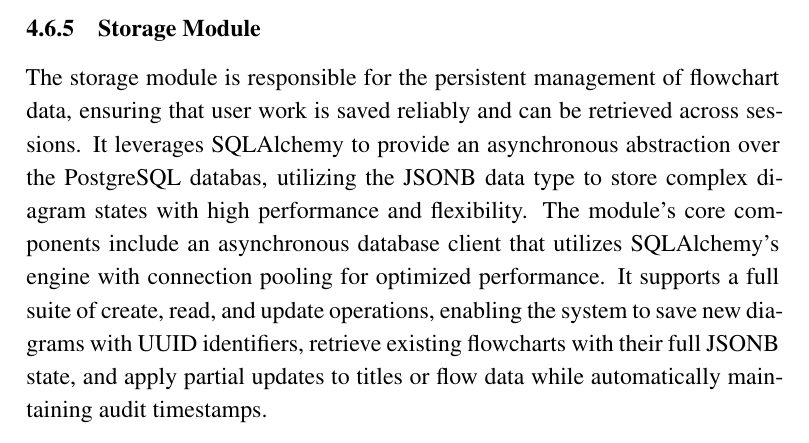
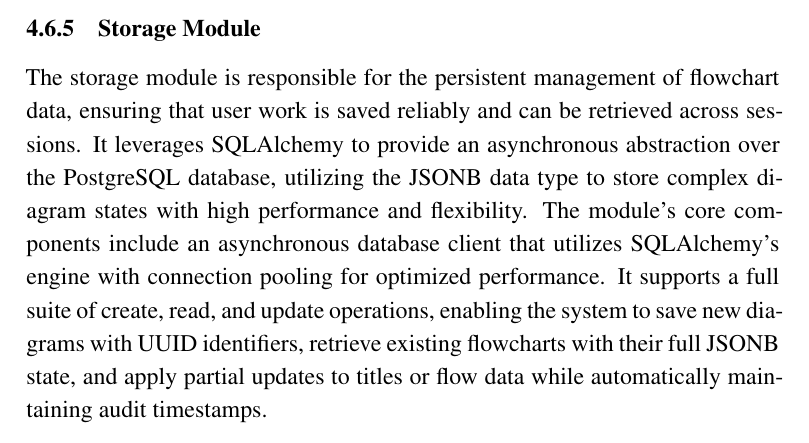
Before and after one commit to sana-2809/bondhealthreport, a LaTeX thesis (main.tex, which reads chapter4_system_design.tex): part of page 42 of 89, cut so that both start at the same text. Compiled offline with pdfLaTeX.

Commit message:
Typo fixed in chapter 4

```diff
--- a/chapter4_system_design.tex
+++ b/chapter4_system_design.tex
@@ -342,7 +342,7 @@ The export module facilitates the final stage of the diagram workflow by convert
 \subsection{Storage Module}
 
 \justifying
-The storage module is responsible for the persistent management of flowchart data, ensuring that user work is saved reliably and can be retrieved across sessions. It leverages SQLAlchemy to provide an asynchronous abstraction over the PostgreSQL databas, utilizing the JSONB data type to store complex diagram states with high performance and flexibility. The module’s core components include an asynchronous database client that utilizes SQLAlchemy’s engine with connection pooling for optimized performance. It supports a full suite of create, read, and update operations, enabling the system to save new diagrams with UUID identifiers, retrieve existing flowcharts with their full JSONB state, and apply partial updates to titles or flow data while automatically maintaining audit timestamps.
+The storage module is responsible for the persistent management of flowchart data, ensuring that user work is saved reliably and can be retrieved across sessions. It leverages SQLAlchemy to provide an asynchronous abstraction over the PostgreSQL database, utilizing the JSONB data type to store complex diagram states with high performance and flexibility. The module’s core components include an asynchronous database client that utilizes SQLAlchemy’s engine with connection pooling for optimized performance. It supports a full suite of create, read, and update operations, enabling the system to save new diagrams with UUID identifiers, retrieve existing flowcharts with their full JSONB state, and apply partial updates to titles or flow data while automatically maintaining audit timestamps.
 
 \subsection{Theme Module}
 
```
